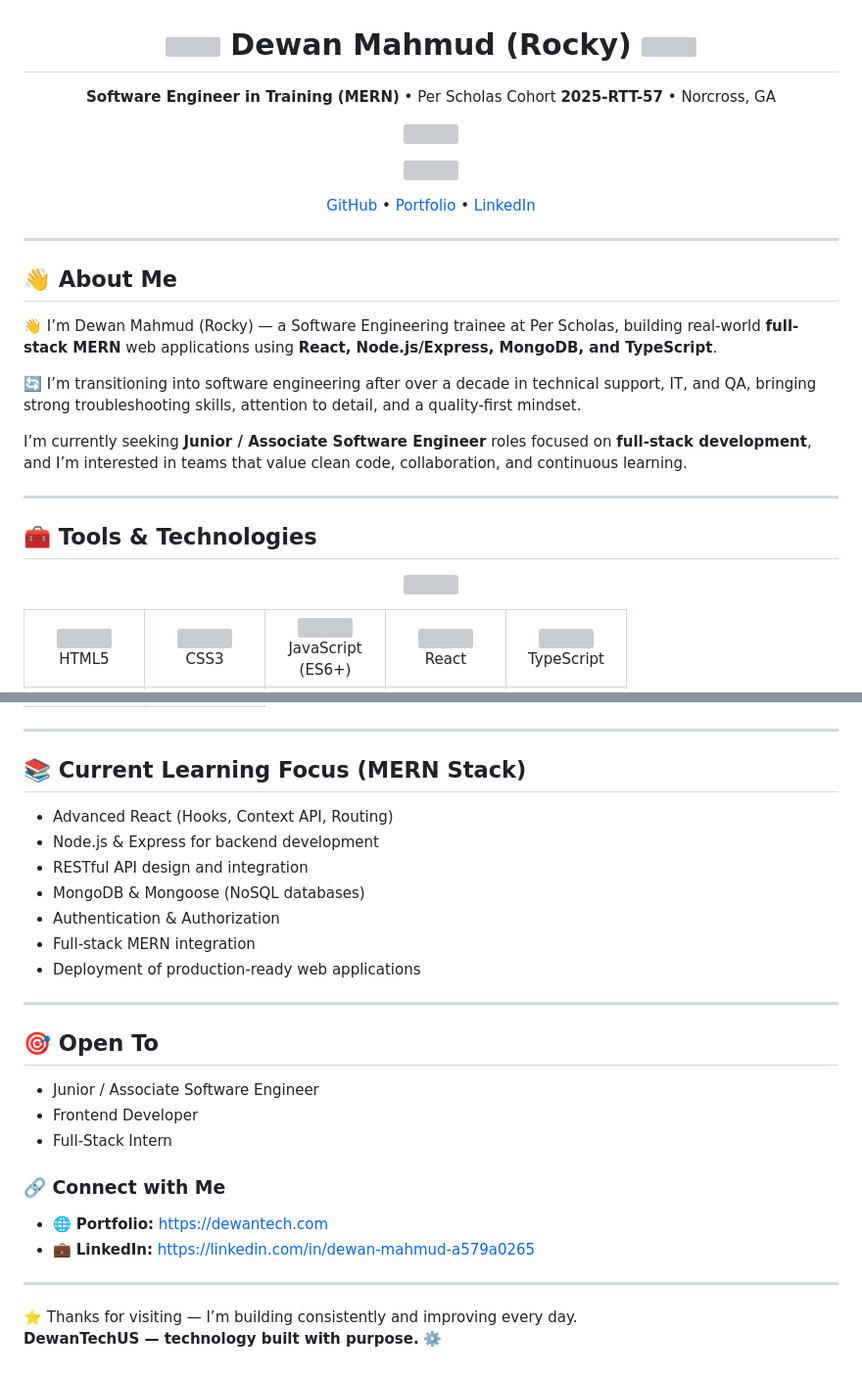
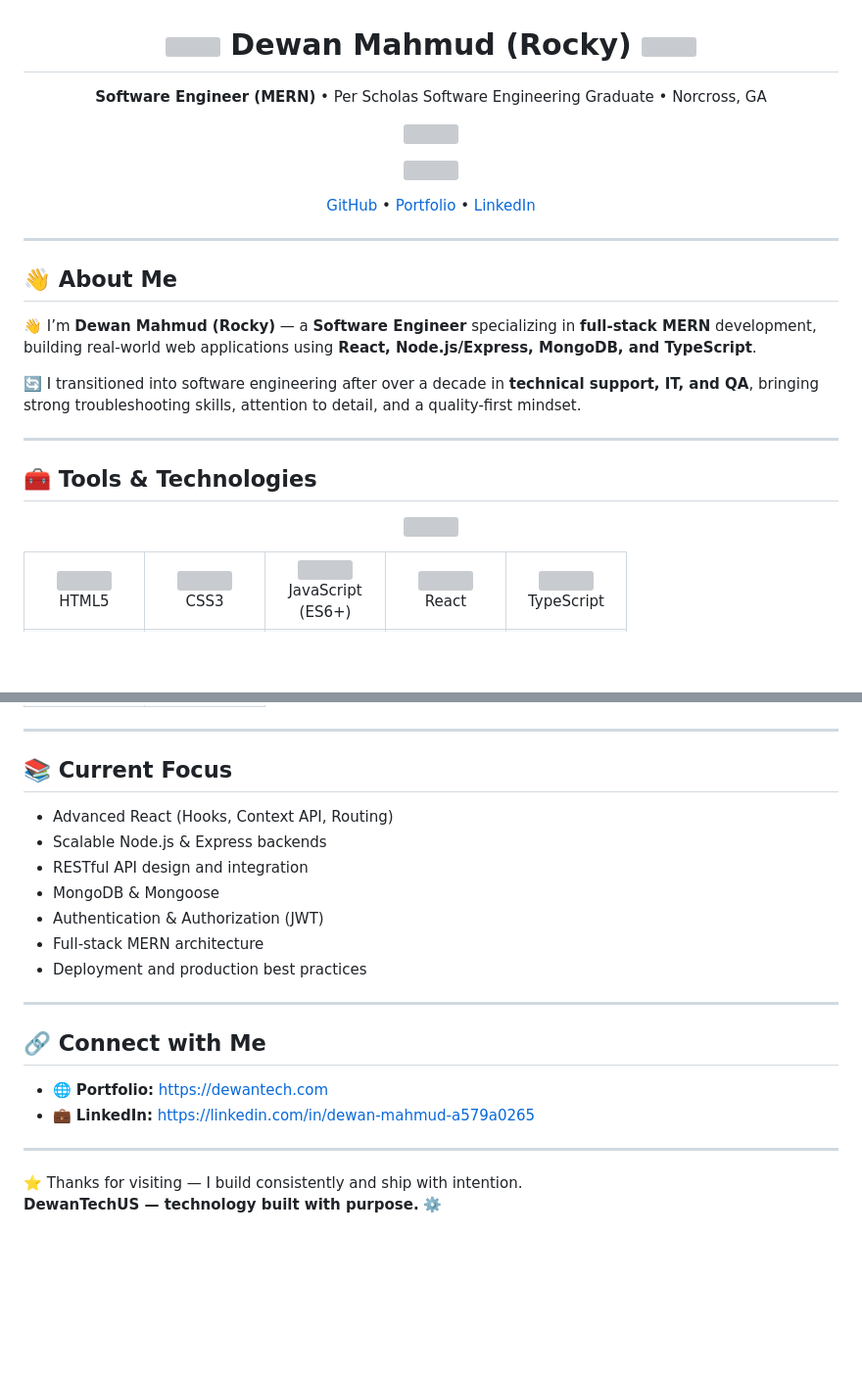
Before and after one commit to DewanTechUS/DewanTechUS, a Markdown page: README.md, 2 parts joined by grey strips. Shown at 98% size. Rendered like a GitHub page; blank space fills up the shorter version; grey boxes are pictures that could not be loaded.

Commit message:
Revise README to reflect software engineer status
Updated personal branding and professional status in README.

```diff
--- a/README.md
+++ b/README.md
@@ -5,7 +5,7 @@
 </h1>
 
 <p align="center">
-  <b>Software Engineer in Training (MERN)</b> • Per Scholas Cohort <b>2025-RTT-57</b> • Norcross, GA
+  <b>Software Engineer (MERN)</b> • Per Scholas Software Engineering Graduate • Norcross, GA
 </p>
 
 <p align="center">
@@ -28,11 +28,9 @@
 
 ## 👋 About Me
 
-👋 I’m Dewan Mahmud (Rocky) — a Software Engineering trainee at Per Scholas, building real-world **full-stack MERN** web applications using **React, Node.js/Express, MongoDB, and TypeScript**.
+👋 I’m **Dewan Mahmud (Rocky)** — a **Software Engineer** specializing in **full-stack MERN** development, building real-world web applications using **React, Node.js/Express, MongoDB, and TypeScript**.
 
-🔄 I’m transitioning into software engineering after over a decade in technical support, IT, and QA, bringing strong troubleshooting skills, attention to detail, and a quality-first mindset.
-
-I’m currently seeking **Junior / Associate Software Engineer** roles focused on **full-stack development**, and I’m interested in teams that value clean code, collaboration, and continuous learning.
+🔄 I transitioned into software engineering after over a decade in **technical support, IT, and QA**, bringing strong troubleshooting skills, attention to detail, and a quality-first mindset.
 
 ---
 
@@ -75,31 +73,24 @@ I’m currently seeking **Junior / Associate Software Engineer** roles focused o
 
 ---
 
-## 📚 Current Learning Focus (MERN Stack)
+## 📚 Current Focus
 
 - Advanced React (Hooks, Context API, Routing)
-- Node.js & Express for backend development
+- Scalable Node.js & Express backends
 - RESTful API design and integration
-- MongoDB & Mongoose (NoSQL databases)
-- Authentication & Authorization
-- Full-stack MERN integration
-- Deployment of production-ready web applications
+- MongoDB & Mongoose
+- Authentication & Authorization (JWT)
+- Full-stack MERN architecture
+- Deployment and production best practices
 
 ---
 
-## 🎯 Open To
-
-- Junior / Associate Software Engineer
-- Frontend Developer
-- Full-Stack Intern
-
-### 🔗 Connect with Me
+## 🔗 Connect with Me
 
 - 🌐 **Portfolio:** https://dewantech.com
 - 💼 **LinkedIn:** https://linkedin.com/in/dewan-mahmud-a579a0265
 
-
 ---
 
-⭐ Thanks for visiting — I’m building consistently and improving every day.
+⭐ Thanks for visiting — I build consistently and ship with intention.
 **DewanTechUS — technology built with purpose.** ⚙️
```
Also changed, not shown: other parts of README.md (+2 -2 lines).
